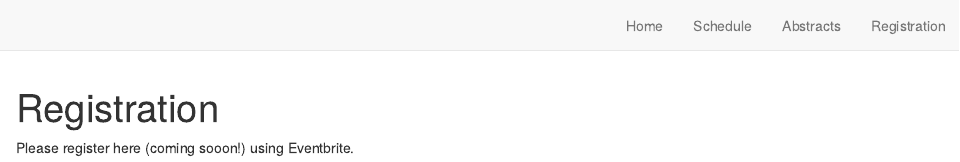
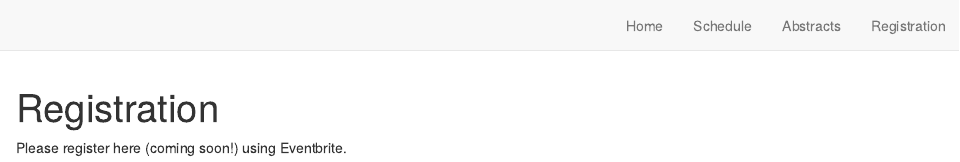
Before and after one commit to SGSU-UofT/ResearchDay2022, an R Markdown document (registration.Rmd): the page in a window 1100 px wide, from its top. Rendered offline with R 4.5, knitr and Pandoc, with nearby package versions; drawn as R Markdown's standard HTML page in place of the format the file asks for.

Commit message:
Modify registration.html

````diff
--- a/registration.Rmd
+++ b/registration.Rmd
@@ -6,4 +6,4 @@ title: "Registration"
 knitr::opts_chunk$set(echo = FALSE)
 ```
 
-Please register here (coming sooon!) using Eventbrite.
+Please register here (coming soon!) using Eventbrite.
````
Also changed, not shown: docs/search.json, 1 other file.
